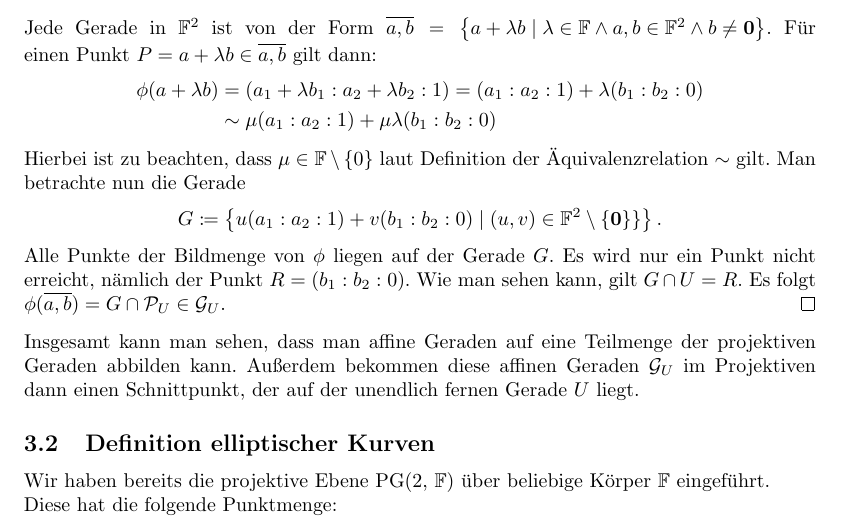
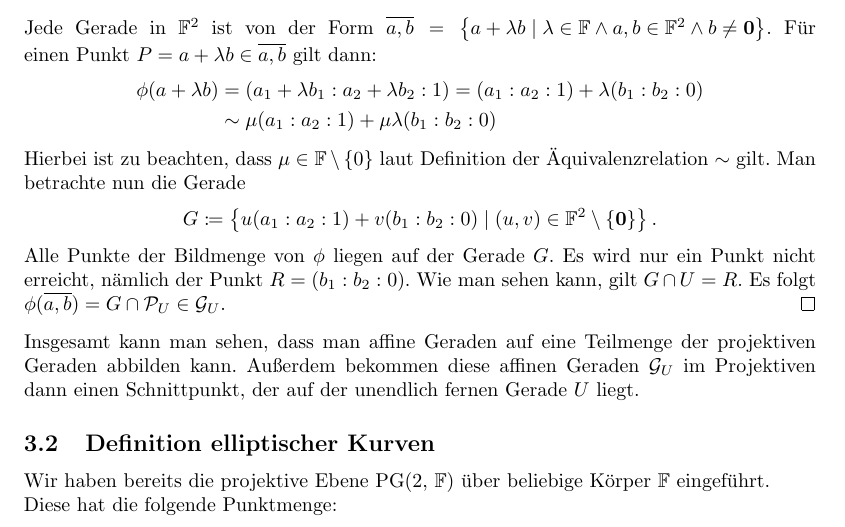
Before and after one commit to lukasstevens/proseminar, a LaTeX document (ausarbeitung/ausarbeitung.tex): part of page 11 of 29, cut so that both start at the same text. Compiled offline with pdfLaTeX.

Commit message:
Remove superflous bracket

```diff
--- a/ausarbeitung/ausarbeitung.tex
+++ b/ausarbeitung/ausarbeitung.tex
@@ -558,7 +558,7 @@ Im dreidimensionalen Raum ist das genau die $x,y$-Ebene mit $z=0$.
     \end{equation*}
     Hierbei ist zu beachten, dass $\mu \in \fnz$ laut Definition der Äquivalenzrelation $\sim$ gilt. Man betrachte nun die Gerade
     \begin{equation*}
-        G \coloneqq \left\{ u(a_1 : a_2 : 1) + v(b_1 : b_2 : 0) \mid (u,v) \in \ftwnz\} \right\}.
+        G \coloneqq \left\{ u(a_1 : a_2 : 1) + v(b_1 : b_2 : 0) \mid (u,v) \in \ftwnz \right\}.
     \end{equation*}
     Alle Punkte der Bildmenge von $\phi$ liegen auf der Gerade $G$. Es wird nur ein Punkt nicht erreicht, nämlich der Punkt $R = (b_1 : b_2 : 0)$. Wie man sehen kann, gilt $G \cap U = R$. Es folgt $\phi(\overline{a,b}) = G \cap \pu \in \gu$.
 \end{proof}
```
Also changed, not shown: ausarbeitung/ausarbeitung.pdf.
